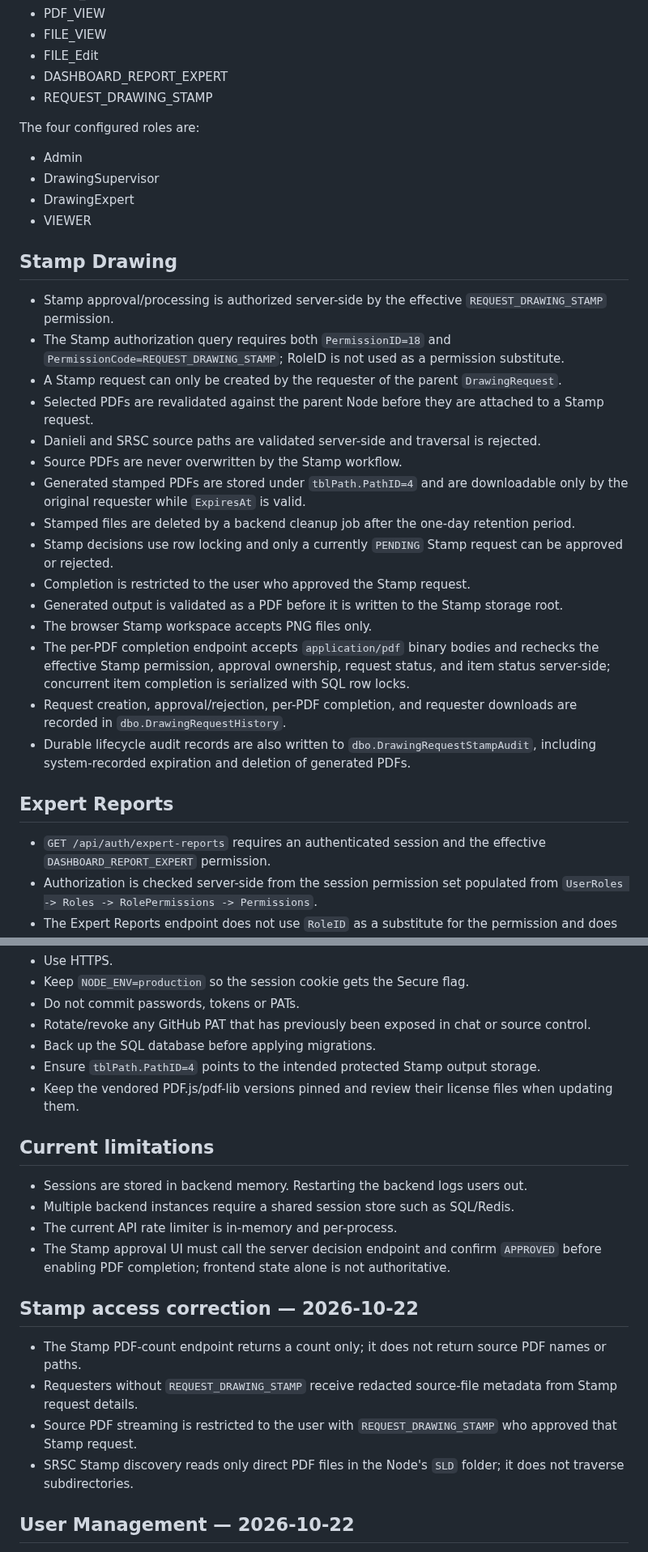
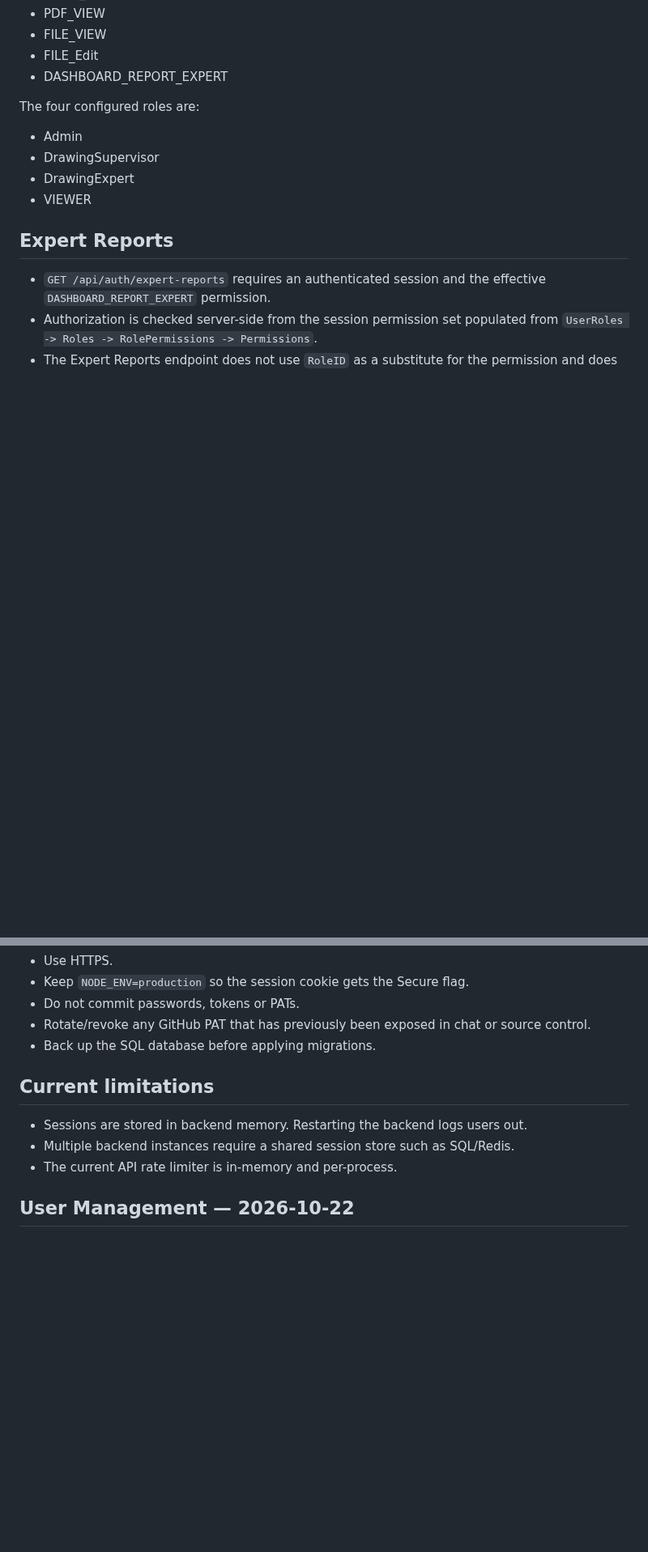
Before and after one commit to AliAbolghandi/Drawing-Management-System-DMS-, a Markdown page: SECURITY_CHANGELOG.md, 2 parts joined by grey strips. Shown at 81% size. Rendered like a GitHub page; blank space fills up the shorter version.

Commit message:
Remove cancelled Stamp security documentation and document profile storage

```diff
--- a/SECURITY_CHANGELOG.md
+++ b/SECURITY_CHANGELOG.md
@@ -25,30 +25,12 @@ Protected permissions include:
 - FILE_VIEW
 - FILE_Edit
 - DASHBOARD_REPORT_EXPERT
-- REQUEST_DRAWING_STAMP
 
 The four configured roles are:
 - Admin
 - DrawingSupervisor
 - DrawingExpert
 - VIEWER
-
-## Stamp Drawing
-- Stamp approval/processing is authorized server-side by the effective `REQUEST_DRAWING_STAMP` permission.
-- The Stamp authorization query requires both `PermissionID=18` and `PermissionCode=REQUEST_DRAWING_STAMP`; RoleID is not used as a permission substitute.
-- A Stamp request can only be created by the requester of the parent `DrawingRequest`.
-- Selected PDFs are revalidated against the parent Node before they are attached to a Stamp request.
-- Danieli and SRSC source paths are validated server-side and traversal is rejected.
-- Source PDFs are never overwritten by the Stamp workflow.
-- Generated stamped PDFs are stored under `tblPath.PathID=4` and are downloadable only by the original requester while `ExpiresAt` is valid.
-- Stamped files are deleted by a backend cleanup job after the one-day retention period.
-- Stamp decisions use row locking and only a currently `PENDING` Stamp request can be approved or rejected.
-- Completion is restricted to the user who approved the Stamp request.
-- Generated output is validated as a PDF before it is written to the Stamp storage root.
-- The browser Stamp workspace accepts PNG files only.
-- The per-PDF completion endpoint accepts `application/pdf` binary bodies and rechecks the effective Stamp permission, approval ownership, request status, and item status server-side; concurrent item completion is serialized with SQL row locks.
-- Request creation, approval/rejection, per-PDF completion, and requester downloads are recorded in `dbo.DrawingRequestHistory`.
-- Durable lifecycle audit records are also written to `dbo.DrawingRequestStampAudit`, including system-recorded expiration and deletion of generated PDFs.
 
 ## Expert Reports
 - `GET /api/auth/expert-reports` requires an authenticated session and the effective `DASHBOARD_REPORT_EXPERT` permission.
@@ -133,21 +110,11 @@ For production:
 - Do not commit passwords, tokens or PATs.
 - Rotate/revoke any GitHub PAT that has previously been exposed in chat or source control.
 - Back up the SQL database before applying migrations.
-- Ensure `tblPath.PathID=4` points to the intended protected Stamp output storage.
-- Keep the vendored PDF.js/pdf-lib versions pinned and review their license files when updating them.
 
 ## Current limitations
 - Sessions are stored in backend memory. Restarting the backend logs users out.
 - Multiple backend instances require a shared session store such as SQL/Redis.
 - The current API rate limiter is in-memory and per-process.
-- The Stamp approval UI must call the server decision endpoint and confirm `APPROVED` before enabling PDF completion; frontend state alone is not authoritative.
-
-## Stamp access correction — 2026-10-22
-- The Stamp PDF-count endpoint returns a count only; it does not return source PDF names or paths.
-- Requesters without `REQUEST_DRAWING_STAMP` receive redacted source-file metadata from Stamp request details.
-- Source PDF streaming is restricted to the user with `REQUEST_DRAWING_STAMP` who approved that Stamp request.
-- SRSC Stamp discovery reads only direct PDF files in the Node's `SLD` folder; it does not traverse subdirectories.
-
 
 ## User Management — 2026-10-22
 - User Management APIs under `/api/auth/user-management` and `PUT /api/auth/me/password` are Admin-only: authenticated session plus active `Admin` role verified from SQL by `requireAdmin()`; they are not assignable through a permission code. All use rate limiting and the Origin/Referer CSRF policy.
```
Also changed, not shown: other parts of SECURITY_CHANGELOG.md (+6 -6 lines).
